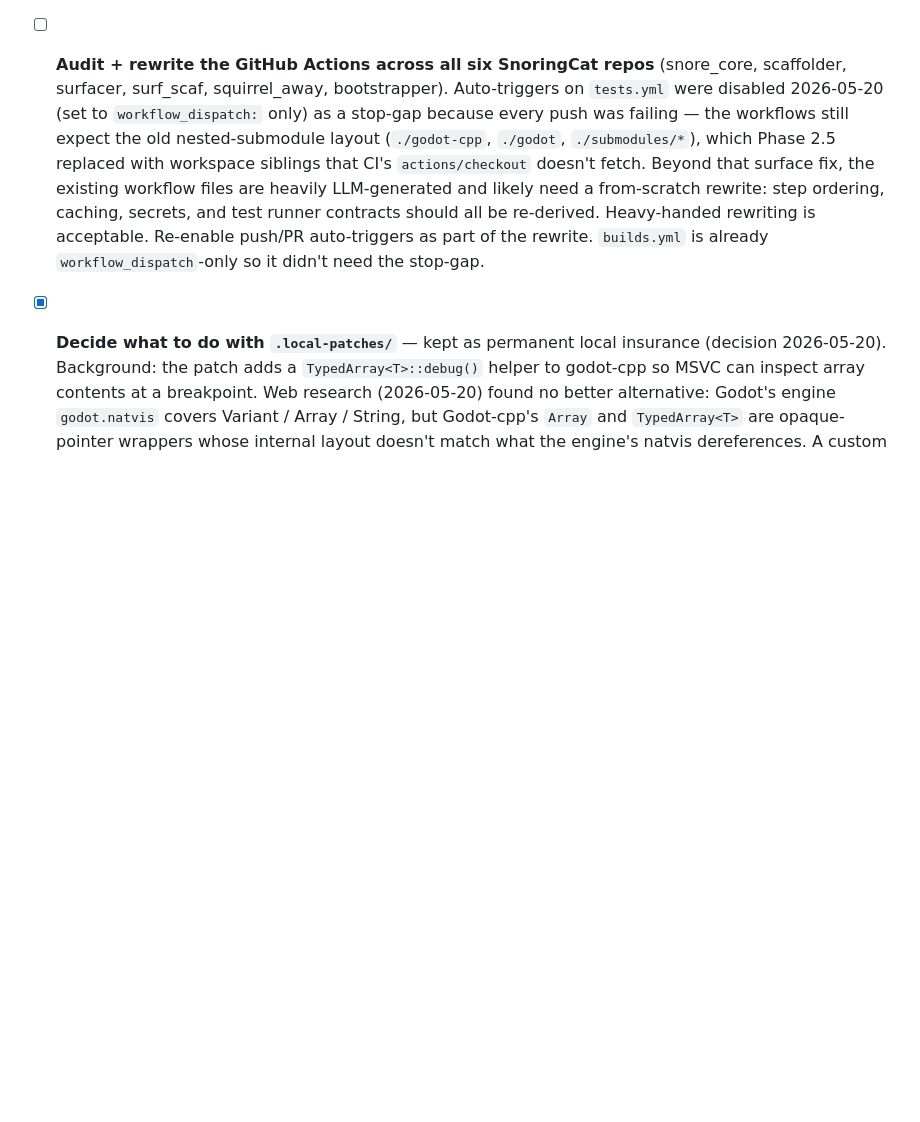
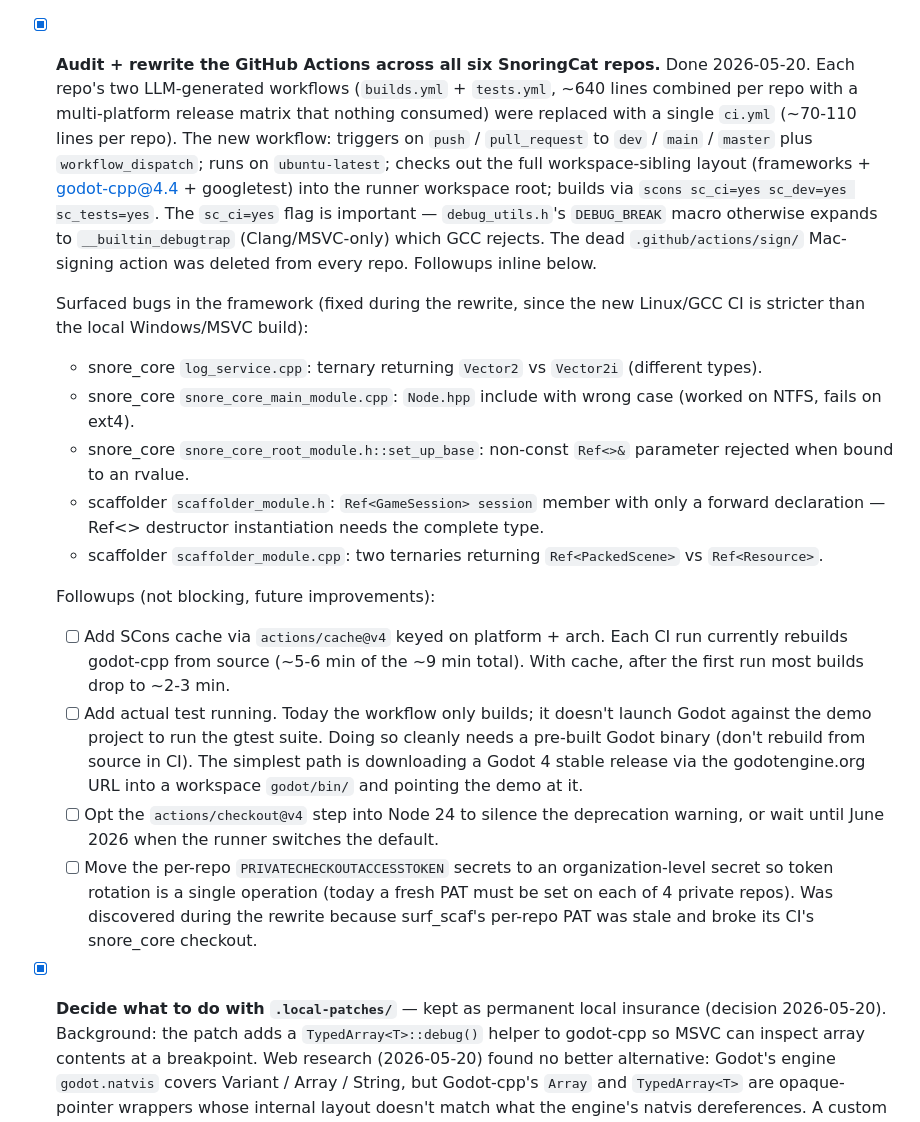
Before and after one commit to SnoringCatGames/bootstrapper, a Markdown page: ROADMAP.md, the part around the change. Drawn GitHub-style; blank space fills up the shorter version.

```diff
--- a/ROADMAP.md
+++ b/ROADMAP.md
@@ -366,19 +366,56 @@ Items in **bold** below were surfaced by the Phase 2.1 architecture review.
   predated the current bootstrapper project by ~4 years and wasn't
   referenced anywhere in the active codebase). Done 2026-05-20 via
   `gh repo archive`.
-- [ ] **Audit + rewrite the GitHub Actions across all six SnoringCat
-  repos** (snore_core, scaffolder, surfacer, surf_scaf, squirrel_away,
-  bootstrapper). Auto-triggers on `tests.yml` were disabled 2026-05-20
-  (set to `workflow_dispatch:` only) as a stop-gap because every push
-  was failing — the workflows still expect the old nested-submodule
-  layout (`./godot-cpp`, `./godot`, `./submodules/*`), which Phase 2.5
-  replaced with workspace siblings that CI's `actions/checkout`
-  doesn't fetch. Beyond that surface fix, the existing workflow files
-  are heavily LLM-generated and likely need a from-scratch rewrite:
-  step ordering, caching, secrets, and test runner contracts should
-  all be re-derived. Heavy-handed rewriting is acceptable. Re-enable
-  push/PR auto-triggers as part of the rewrite. `builds.yml` is
-  already `workflow_dispatch`-only so it didn't need the stop-gap.
+- [x] **Audit + rewrite the GitHub Actions across all six SnoringCat
+  repos.** Done 2026-05-20. Each repo's two LLM-generated workflows
+  (`builds.yml` + `tests.yml`, ~640 lines combined per repo with a
+  multi-platform release matrix that nothing consumed) were replaced
+  with a single `ci.yml` (~70-110 lines per repo). The new workflow:
+  triggers on `push` / `pull_request` to `dev` / `main` / `master`
+  plus `workflow_dispatch`; runs on `ubuntu-latest`; checks out the
+  full workspace-sibling layout (frameworks + godot-cpp@4.4 +
+  googletest) into the runner workspace root; builds via
+  `scons sc_ci=yes sc_dev=yes sc_tests=yes`. The `sc_ci=yes` flag is
+  important — `debug_utils.h`'s `DEBUG_BREAK` macro otherwise expands
+  to `__builtin_debugtrap` (Clang/MSVC-only) which GCC rejects. The
+  dead `.github/actions/sign/` Mac-signing action was deleted from
+  every repo. Followups inline below.
+
+  Surfaced bugs in the framework (fixed during the rewrite, since the
+  new Linux/GCC CI is stricter than the local Windows/MSVC build):
+
+  - snore_core `log_service.cpp`: ternary returning
+    `Vector2` vs `Vector2i` (different types).
+  - snore_core `snore_core_main_module.cpp`: `Node.hpp` include with
+    wrong case (worked on NTFS, fails on ext4).
+  - snore_core `snore_core_root_module.h::set_up_base`: non-const
+    `Ref<>&` parameter rejected when bound to an rvalue.
+  - scaffolder `scaffolder_module.h`: `Ref<GameSession> session`
+    member with only a forward declaration — Ref<> destructor
+    instantiation needs the complete type.
+  - scaffolder `scaffolder_module.cpp`: two ternaries returning
+    `Ref<PackedScene>` vs `Ref<Resource>`.
+
+  Followups (not blocking, future improvements):
+
+  - [ ] Add SCons cache via `actions/cache@v4` keyed on platform +
+    arch. Each CI run currently rebuilds godot-cpp from source
+    (~5-6 min of the ~9 min total). With cache, after the first
+    run most builds drop to ~2-3 min.
+  - [ ] Add actual test running. Today the workflow only builds; it
+    doesn't launch Godot against the demo project to run the gtest
+    suite. Doing so cleanly needs a pre-built Godot binary (don't
+    rebuild from source in CI). The simplest path is downloading
+    a Godot 4 stable release via the godotengine.org URL into a
+    workspace `godot/bin/` and pointing the demo at it.
+  - [ ] Opt the `actions/checkout@v4` step into Node 24 to silence
+    the deprecation warning, or wait until June 2026 when the
+    runner switches the default.
+  - [ ] Move the per-repo `PRIVATECHECKOUTACCESSTOKEN` secrets to an
+    organization-level secret so token rotation is a single
+    operation (today a fresh PAT must be set on each of 4 private
+    repos). Was discovered during the rewrite because surf_scaf's
+    per-repo PAT was stale and broke its CI's snore_core checkout.
 - [x] **Decide what to do with `.local-patches/`** — kept as permanent
   local insurance (decision 2026-05-20). Background: the patch adds a
   `TypedArray<T>::debug()` helper to godot-cpp so MSVC can inspect
```
Also changed, not shown: CLAUDE.md (+34 -6 lines), HANDOVER.md (+5 -2 lines).
